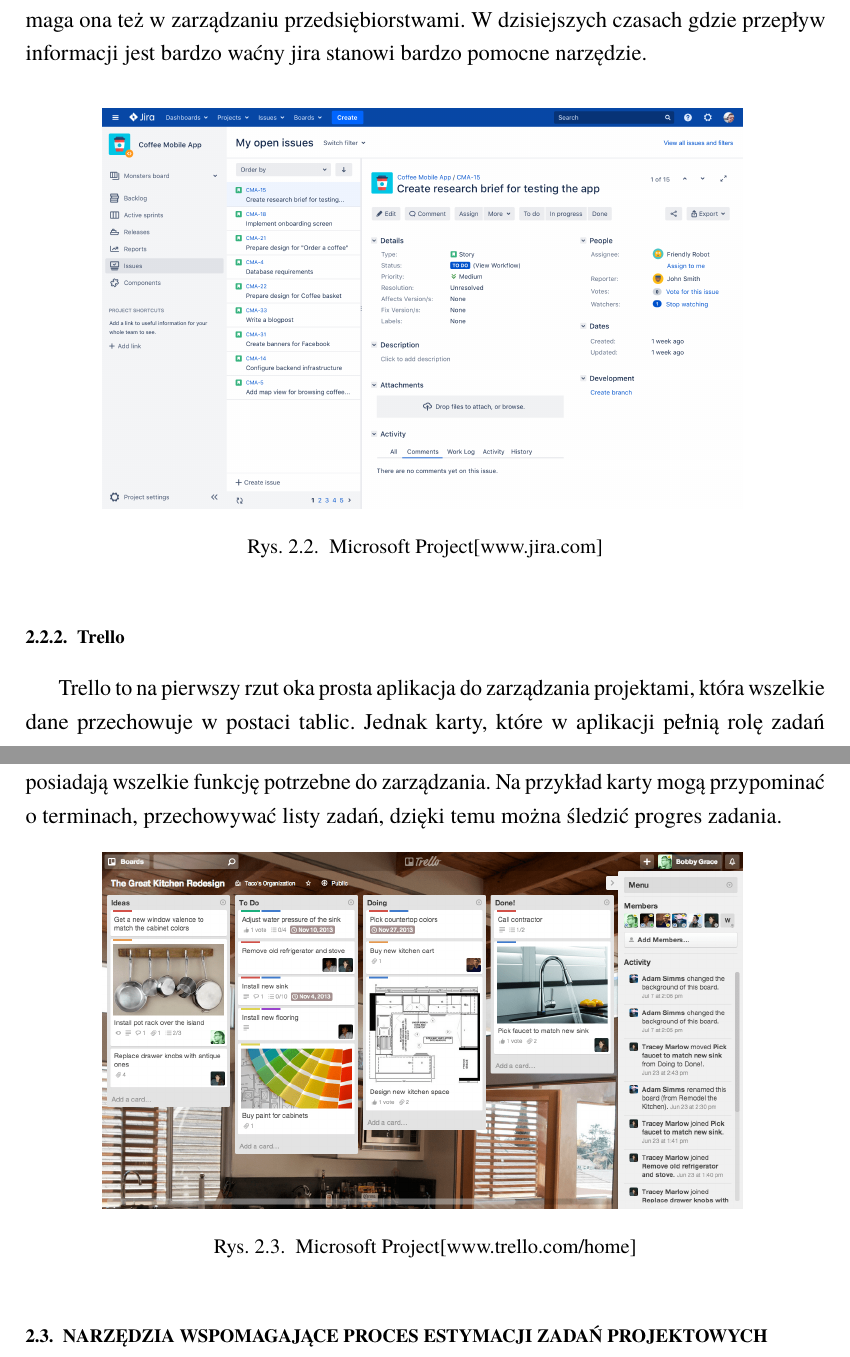
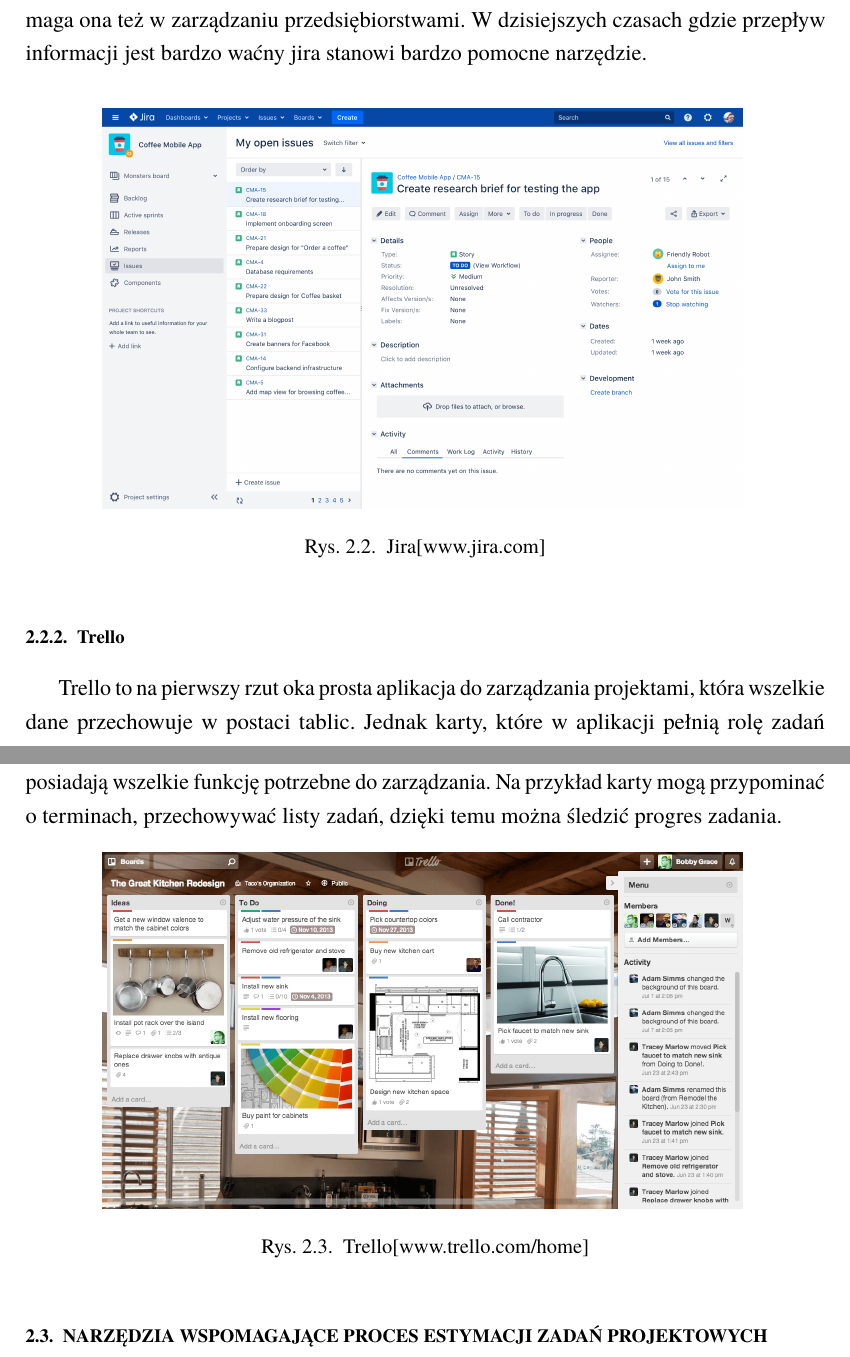
Before and after one commit to kk0walski/scrumPoker, a LaTeX thesis (Latex/praca.tex, which reads Latex/Narzedzia.tex): two parts of pages 17 and 18 of 63, joined at a grey line, cut so that both start at the same text. Compiled offline with pdfLaTeX.

Commit message:
Change pictures description.

```diff
--- a/Latex/Narzedzia.tex
+++ b/Latex/Narzedzia.tex
@@ -96,7 +96,7 @@
 
 \begin{figure}[H]
 	\centering\includegraphics[width=.8\textwidth]{img/jira}
-	\caption{Microsoft Project[www.jira.com]}\label{rys:trello}% Źródło rysunku i etykieta przez którą odwołujemy się do rysunku.
+	\caption{Jira[www.jira.com]}\label{rys:trello}% Źródło rysunku i etykieta przez którą odwołujemy się do rysunku.
 \end{figure}
 
 \subsection{Trello}
@@ -109,7 +109,7 @@
 
 \begin{figure}[H]
 	\centering\includegraphics[width=.8\textwidth]{img/01}
-	\caption{Microsoft Project[www.trello.com/home]}\label{rys:trello}% Źródło rysunku i etykieta przez którą odwołujemy się do rysunku.
+	\caption{Trello[www.trello.com/home]}\label{rys:trello}% Źródło rysunku i etykieta przez którą odwołujemy się do rysunku.
 \end{figure}
 
 \section{Narzędzia wspomagające proces estymacji zadań projektowych}
```
Also changed, not shown: Latex/img/planningPokerCards.png (added), Latex/Narzedzia.tex (4 more changed lines).
